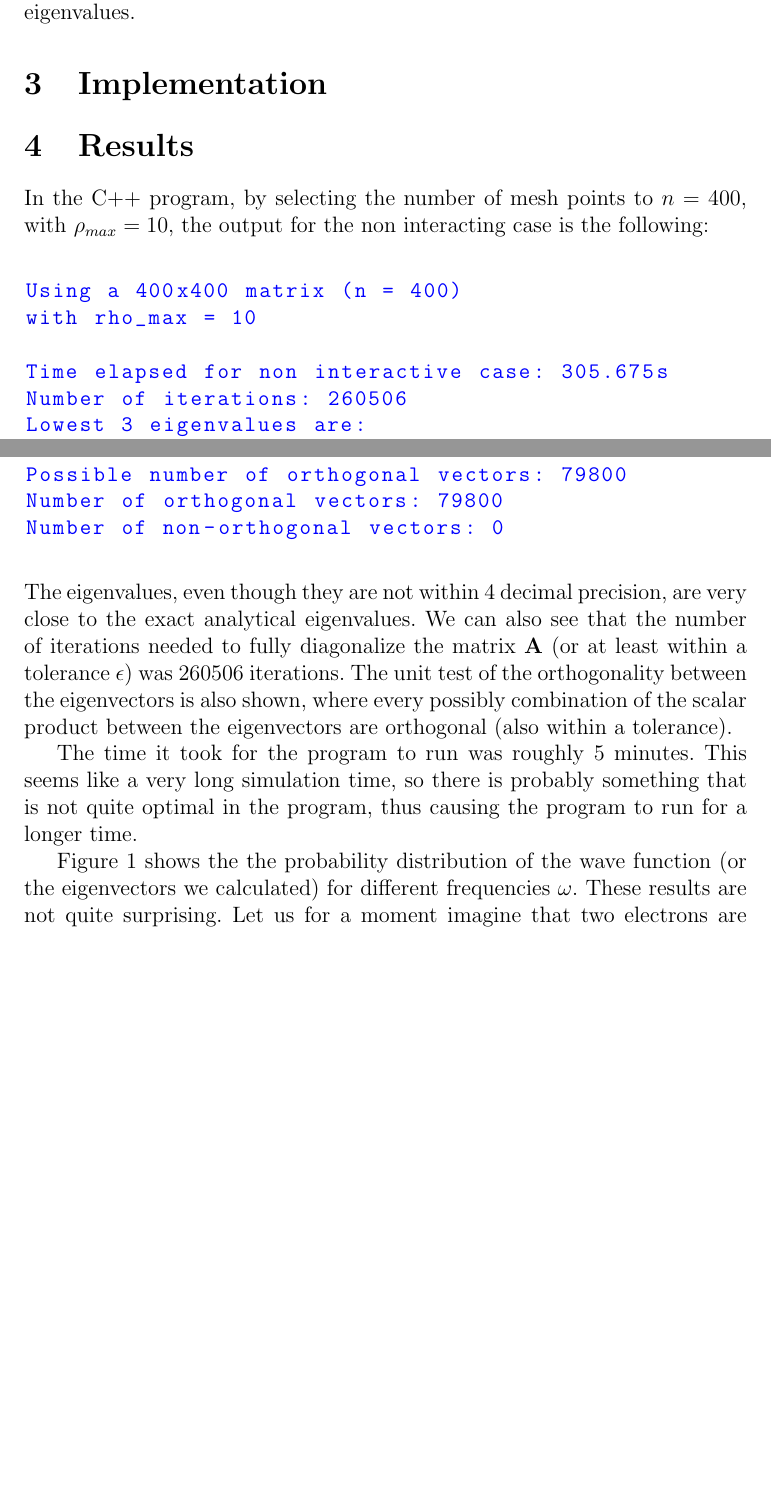
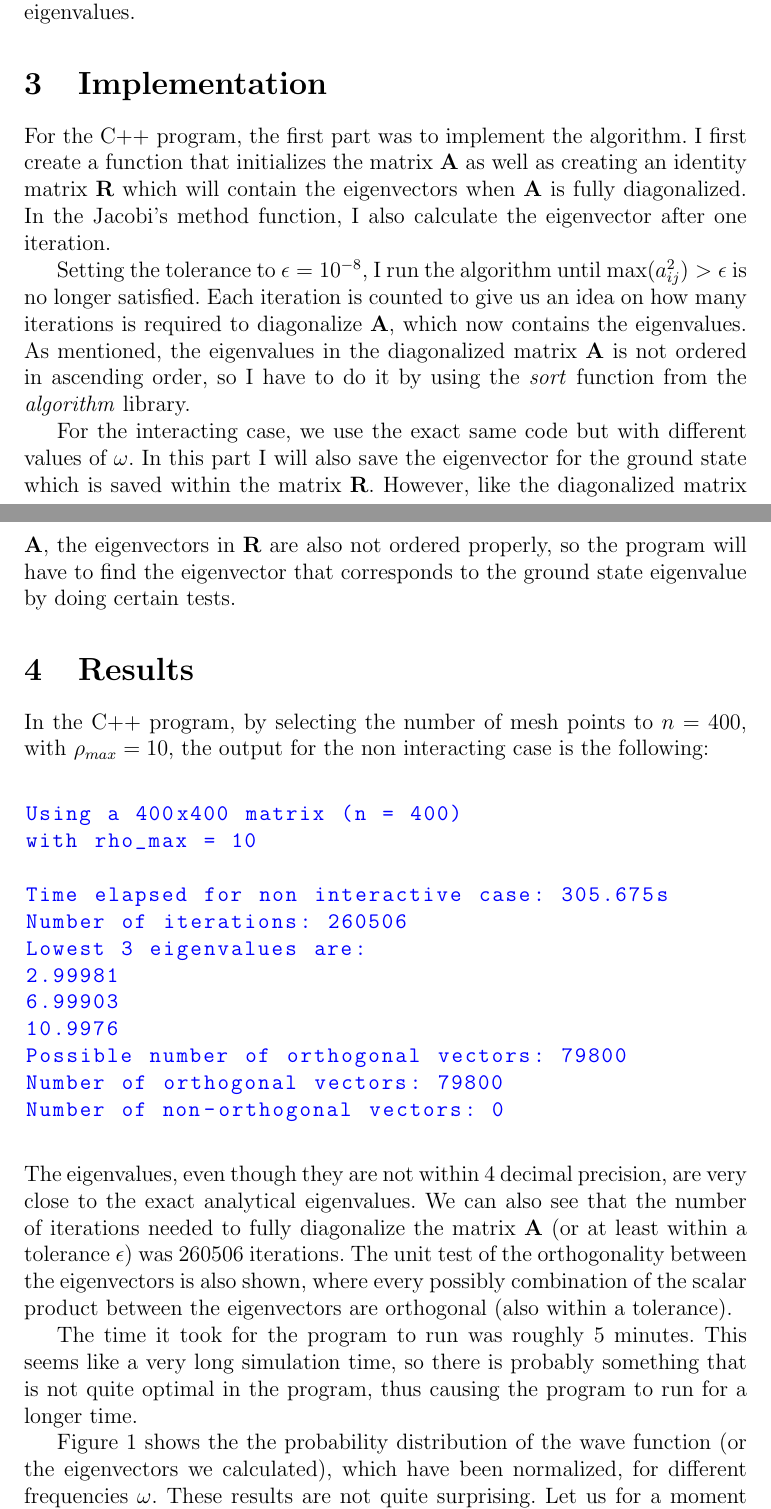
Before and after one commit to AHo94/FYS3150, a LaTeX document (Project2/Project2_Alex_Ho.tex): two parts of pages 4 and 5 of 7, joined at a grey line, cut so that both start at the same text, the shorter picture padded with empty space. Compiled offline with pdfLaTeX.

Commit message:
Progress in report

```diff
--- a/Project2/Project2_Alex_Ho.tex
+++ b/Project2/Project2_Alex_Ho.tex
@@ -121,6 +121,11 @@ is no longer satisfied. The end result is that the matrix $\mathbf{A}$ will only
 
 The reason we decided to choose the largest value of the non-diagonal elements is because of this test. It ensures that all the non-diagonal elements will be close to zero, thus giving us the diagonal matrix with the desired eigenvalues.
 \section{Implementation}
+For the C++ program, the first part was to implement the algorithm. I first create a function that initializes the matrix $\mathbf{A}$ as well as creating an identity matrix $\mathbf{R}$ which will contain the eigenvectors when $\mathbf{A}$ is fully diagonalized. In the Jacobi's method function, I also calculate the eigenvector after one iteration.
+
+Setting the tolerance to $\epsilon = 10^{-8}$, I run the algorithm until $\text{max}(a_{ij}^2) > \epsilon$ is no longer satisfied. Each iteration is counted to give us an idea on how many iterations is required to diagonalize $\mathbf{A}$, which now contains the eigenvalues. As mentioned, the eigenvalues in the diagonalized matrix $\mathbf{A}$ is not ordered in ascending order, so I have to do it by using the \textit{sort} function from the \textit{algorithm} library.
+
+For the interacting case, we use the exact same code but with different values of $\omega$. In this part I will also save the eigenvector for the ground state which is saved within the matrix $\mathbf{R}$. However, like the diagonalized matrix $\mathbf{A}$, the eigenvectors in $\mathbf{R}$ are also not ordered properly, so the program will have to find the eigenvector that corresponds to the ground state eigenvalue by doing certain tests.
 
 \section{Results}
 In the C++ program, by selecting the number of mesh points to $n=400$, with $\rho_{max} = 10$, the output for the non interacting case is the following:
@@ -144,7 +149,7 @@ The eigenvalues, even though they are not within 4 decimal precision, are very c
 
 The time it took for the program to run was roughly 5 minutes. This seems like a very long simulation time, so there is probably something that is not quite optimal in the program, thus causing the program to run for a longer time.
 
-Figure 1 shows the the probability distribution of the wave function (or the eigenvectors we calculated) for different frequencies $\omega$.
+Figure 1 shows the the probability distribution of the wave function (or the eigenvectors we calculated), which have been normalized, for different frequencies $\omega$.
 \begin{figure}[hbtp]
 \centering
 \includegraphics[width=\linewidth]{Plots/Plot_groundstate_n400.pdf}
```
Also changed, not shown: Project2/Project2_Alex_Ho.pdf, Project2/Project2_Alex_Ho.tex (2 more changed lines).
